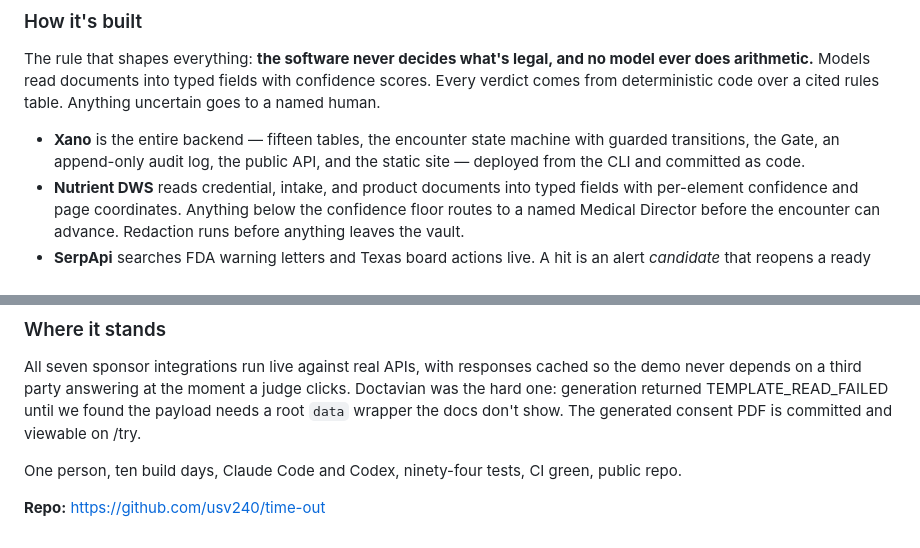
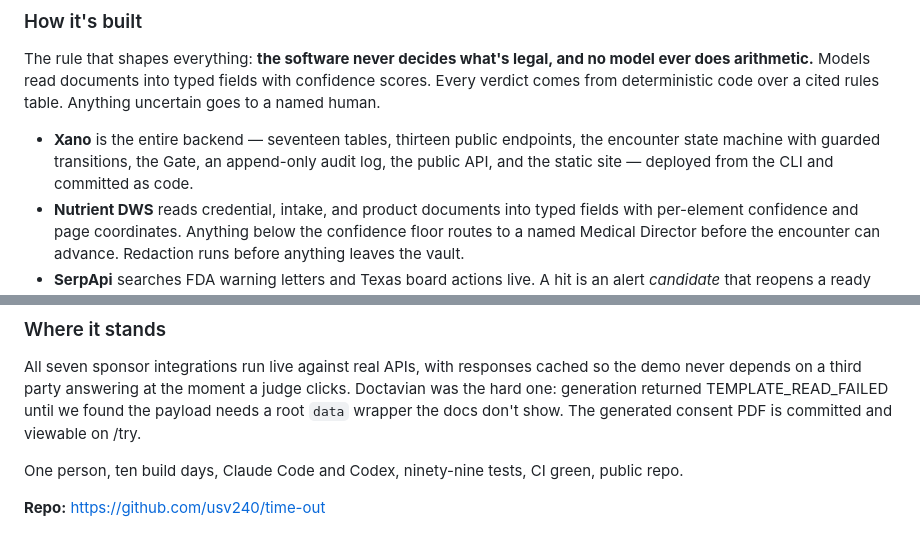
Before and after one commit to usv240/time-out, a Markdown page: submission/devpost.md, 2 parts joined by grey strips. Rendered like a GitHub page.

Commit message:
docs: correct stale backend counts in the submission copy
The Xano bullet said fifteen tables in two places; there are seventeen, and thirteen
public endpoints now that /v1/keys exists. The test count said ninety-four; it is
ninety-nine.

A judge who opens the Xano screenshot, counts the tables, and gets a different number
from the paragraph beside it stops believing the other numbers.

Co-Authored-By: Claude Opus 5 <noreply@anthropic.com>

```diff
--- a/submission/devpost.md
+++ b/submission/devpost.md
@@ -81,7 +81,7 @@ On `/how-it-works`, your browser fetches a live verdict, hashes the canonical ru
 
 The rule that shapes everything: **the software never decides what's legal, and no model ever does arithmetic.** Models read documents into typed fields with confidence scores. Every verdict comes from deterministic code over a cited rules table. Anything uncertain goes to a named human.
 
-- **Xano** is the entire backend — fifteen tables, the encounter state machine with guarded transitions, the Gate, an append-only audit log, the public API, and the static site — deployed from the CLI and committed as code.
+- **Xano** is the entire backend — seventeen tables, thirteen public endpoints, the encounter state machine with guarded transitions, the Gate, an append-only audit log, the public API, and the static site — deployed from the CLI and committed as code.
 - **Nutrient DWS** reads credential, intake, and product documents into typed fields with per-element confidence and page coordinates. Anything below the confidence floor routes to a named Medical Director before the encounter can advance. Redaction runs before anything leaves the vault.
 - **SerpApi** searches FDA warning letters and Texas board actions live. A hit is an alert *candidate* that reopens a ready encounter; a person confirms or dismisses it, and that decision is audited. Our first live search returned the actual April 2026 warning letter.
 - **Perfect Corp YouCam** captures the patient's skin baseline — twelve scored concerns, overlay masks, skin age — before treatment. A record the patient keeps. A baseline and communication aid; never a diagnosis.
@@ -97,6 +97,6 @@ We'd rather you trust the parts that work. It does not determine legality — it
 
 All seven sponsor integrations run live against real APIs, with responses cached so the demo never depends on a third party answering at the moment a judge clicks. Doctavian was the hard one: generation returned TEMPLATE_READ_FAILED until we found the payload needs a root `data` wrapper the docs don't show. The generated consent PDF is committed and viewable on /try.
 
-One person, ten build days, Claude Code and Codex, ninety-four tests, CI green, public repo.
+One person, ten build days, Claude Code and Codex, ninety-nine tests, CI green, public repo.
 
 **Repo:** https://github.com/usv240/time-out
```
Also changed, not shown: submission/sponsor-writeups.md (+1 -1 lines).
